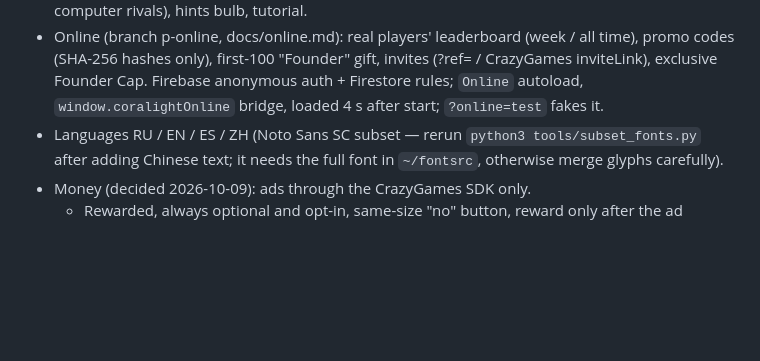
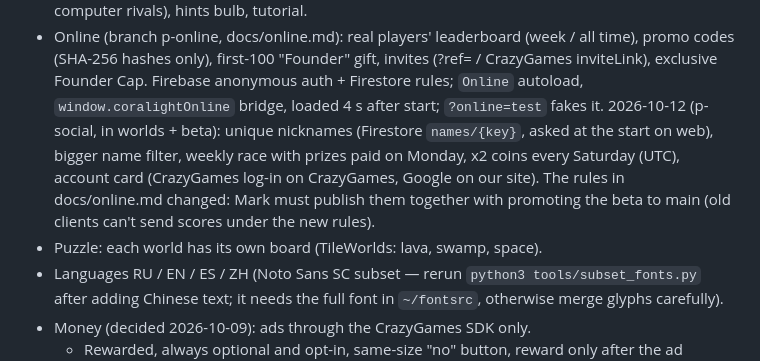
Before and after one commit to gonempxr/colarlight, a Markdown page: CLAUDE.md, the part around the change. GitHub-like rendering; blank space fills up the shorter version.

Commit message:
CLAUDE.md: social features and themed puzzle
Co-Authored-By: Claude Opus 5.5 <noreply@anthropic.com>
Claude-Session: https://claude.ai/code/session_017Tc24Suk1pdv2UV3BrkUN9

```diff
--- a/CLAUDE.md
+++ b/CLAUDE.md
@@ -45,6 +45,13 @@ This file is the quick picture; keep it up to date when something big changes.
   invites (?ref= / CrazyGames inviteLink), exclusive Founder Cap. Firebase
   anonymous auth + Firestore rules; `Online` autoload, `window.coralightOnline`
   bridge, loaded 4 s after start; `?online=test` fakes it.
+  2026-10-12 (p-social, in worlds + beta): unique nicknames (Firestore
+  `names/{key}`, asked at the start on web), bigger name filter, weekly race
+  with prizes paid on Monday, x2 coins every Saturday (UTC), account card
+  (CrazyGames log-in on CrazyGames, Google on our site). The rules in
+  docs/online.md changed: Mark must publish them together with promoting the
+  beta to main (old clients can't send scores under the new rules).
+- Puzzle: each world has its own board (TileWorlds: lava, swamp, space).
 - Languages RU / EN / ES / ZH (Noto Sans SC subset — rerun
   `python3 tools/subset_fonts.py` after adding Chinese text; it needs the
   full font in `~/fontsrc`, otherwise merge glyphs carefully).
```
